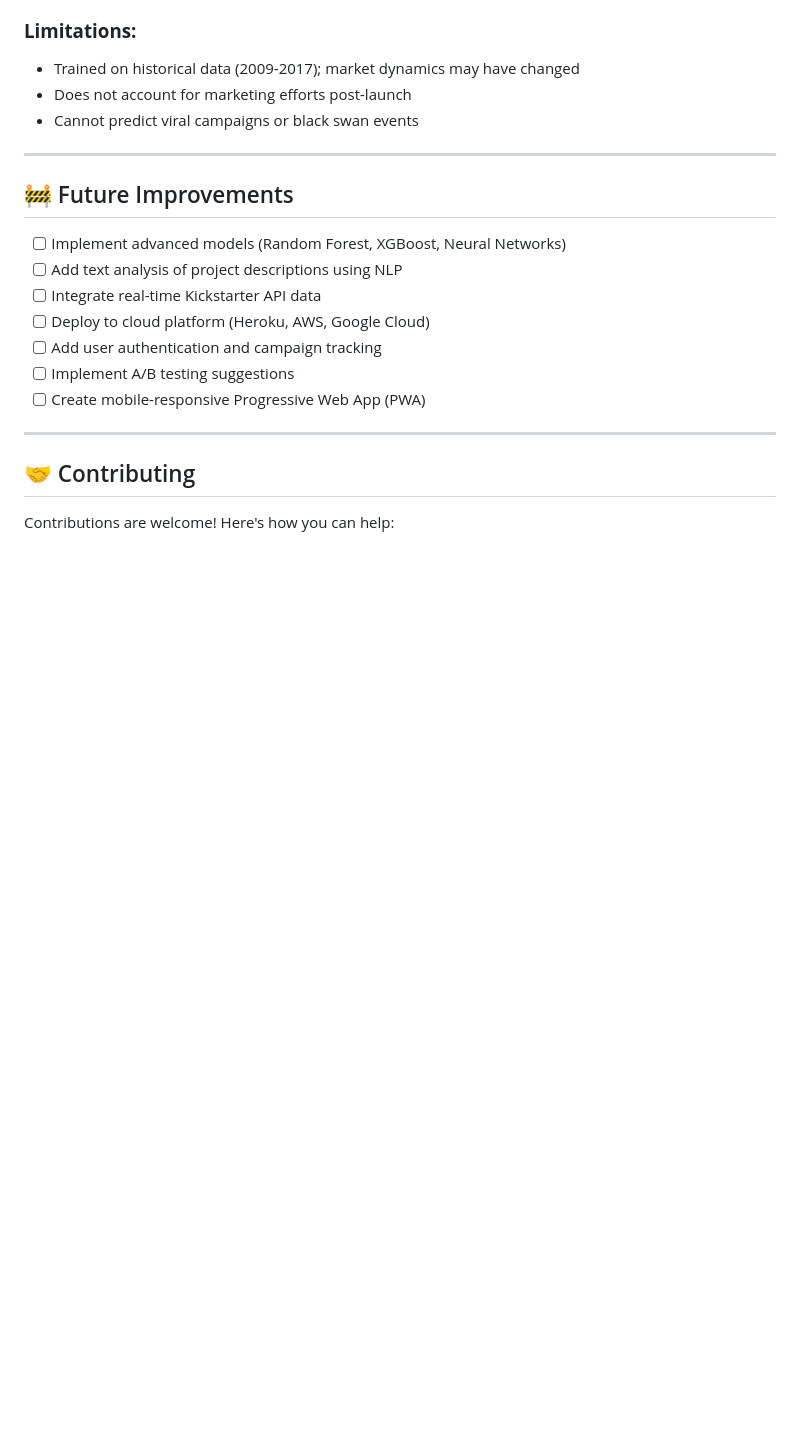
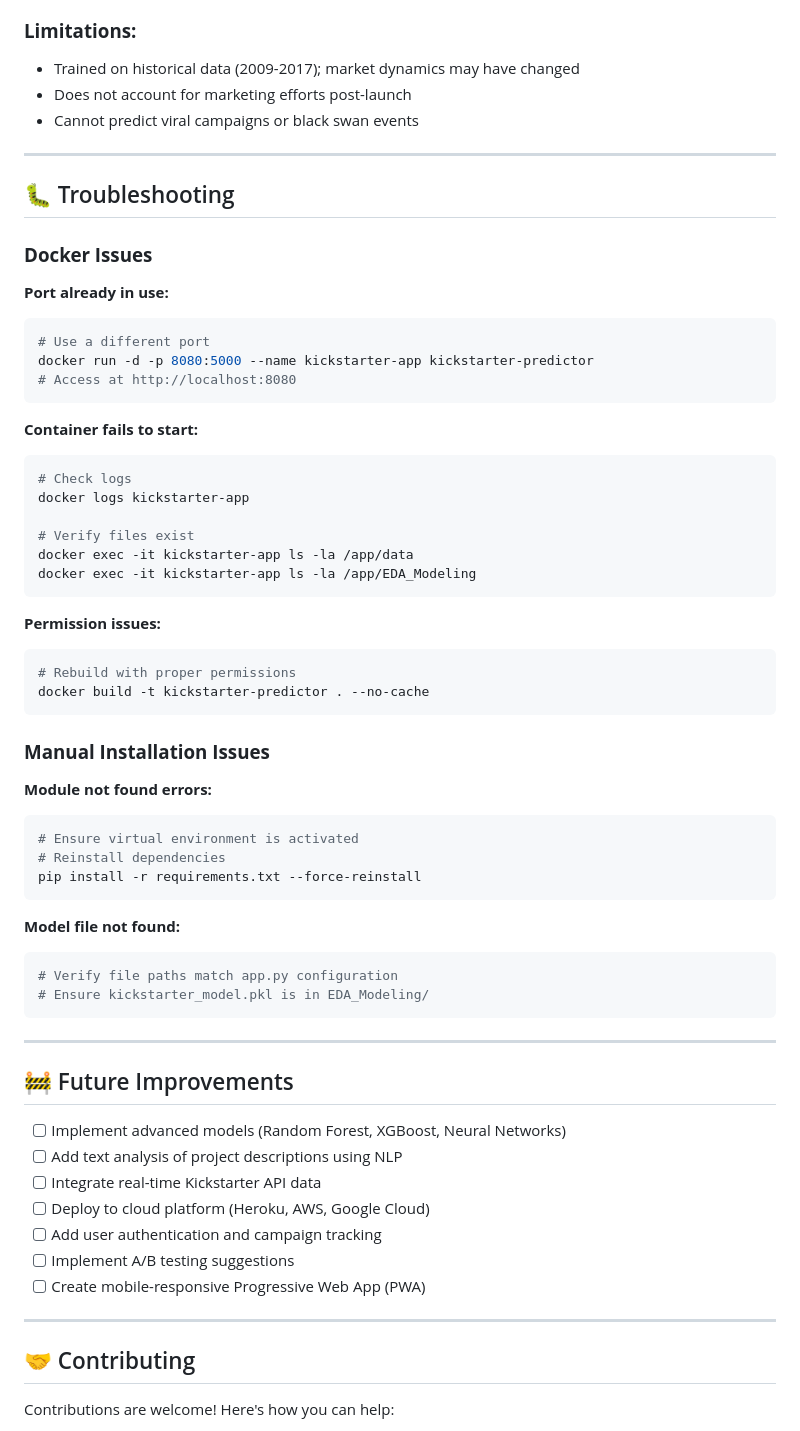
Before and after one commit to Mennaalazaz/Data_computation_final_project, a Markdown page: README.md, the part around one of its changes. GitHub-like rendering; blank space fills up the shorter version.

````diff
--- a/README.md
+++ b/README.md
@@ -222,6 +345,51 @@ Accuracy: 70%
 - Does not account for marketing efforts post-launch
 - Cannot predict viral campaigns or black swan events
 
+
+---
+
+## 🐛 Troubleshooting
+
+### **Docker Issues**
+
+**Port already in use:**
+```bash
+# Use a different port
+docker run -d -p 8080:5000 --name kickstarter-app kickstarter-predictor
+# Access at http://localhost:8080
+```
+
+**Container fails to start:**
+```bash
+# Check logs
+docker logs kickstarter-app
+
+# Verify files exist
+docker exec -it kickstarter-app ls -la /app/data
+docker exec -it kickstarter-app ls -la /app/EDA_Modeling
+```
+
+**Permission issues:**
+```bash
+# Rebuild with proper permissions
+docker build -t kickstarter-predictor . --no-cache
+```
+
+### **Manual Installation Issues**
+
+**Module not found errors:**
+```bash
+# Ensure virtual environment is activated
+# Reinstall dependencies
+pip install -r requirements.txt --force-reinstall
+```
+
+**Model file not found:**
+```bash
+# Verify file paths match app.py configuration
+# Ensure kickstarter_model.pkl is in EDA_Modeling/
+```
+
 ---
 
 ## 🚧 Future Improvements
````
Also changed, not shown: other parts of README.md (+144 -21 lines).
